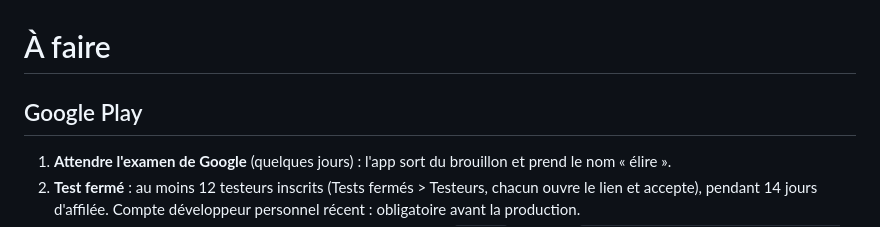
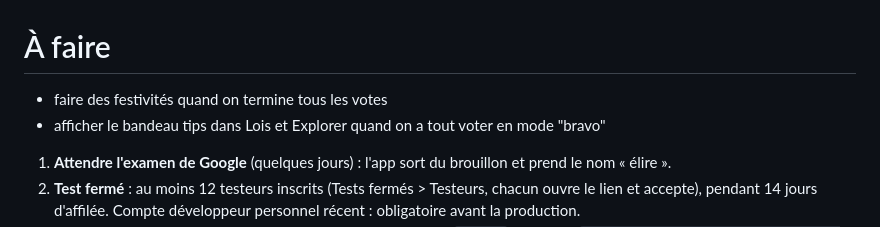
Before and after one commit to danny-gca/elire-app, a Markdown page: todo.md, the part around the change. GitHub-like rendering.

Commit message:
chore: todo

```diff
--- a/todo.md
+++ b/todo.md
@@ -1,6 +1,8 @@
 # À faire
 
-## Google Play
+- faire des festivités quand on termine tous les votes
+- afficher le bandeau tips dans Lois et Explorer quand on a tout voter en mode "bravo"
+
 
 1. **Attendre l'examen de Google** (quelques jours) : l'app sort du brouillon et prend le nom « élire ».
 2. **Test fermé** : au moins 12 testeurs inscrits (Tests fermés > Testeurs, chacun ouvre le lien et accepte), pendant 14 jours d'affilée. Compte développeur personnel récent : obligatoire avant la production.
```
